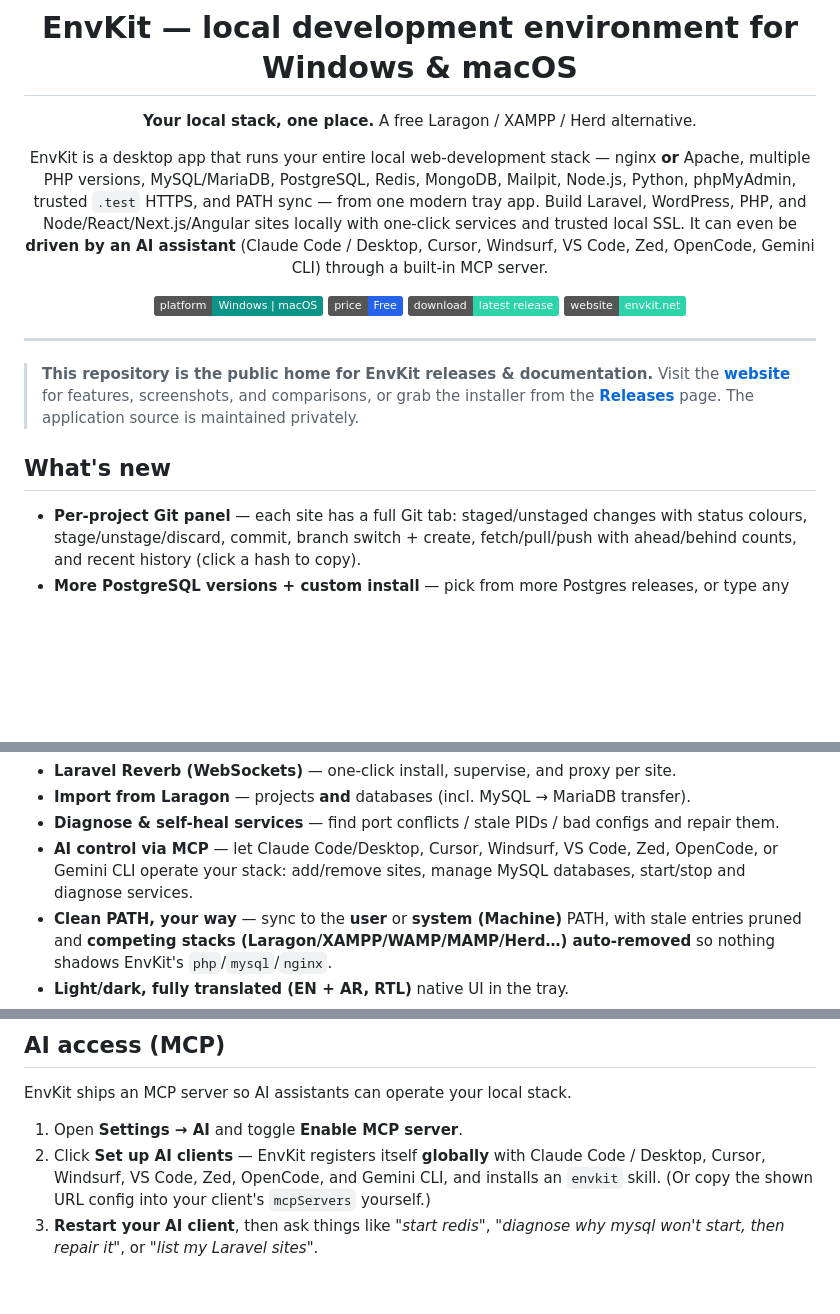
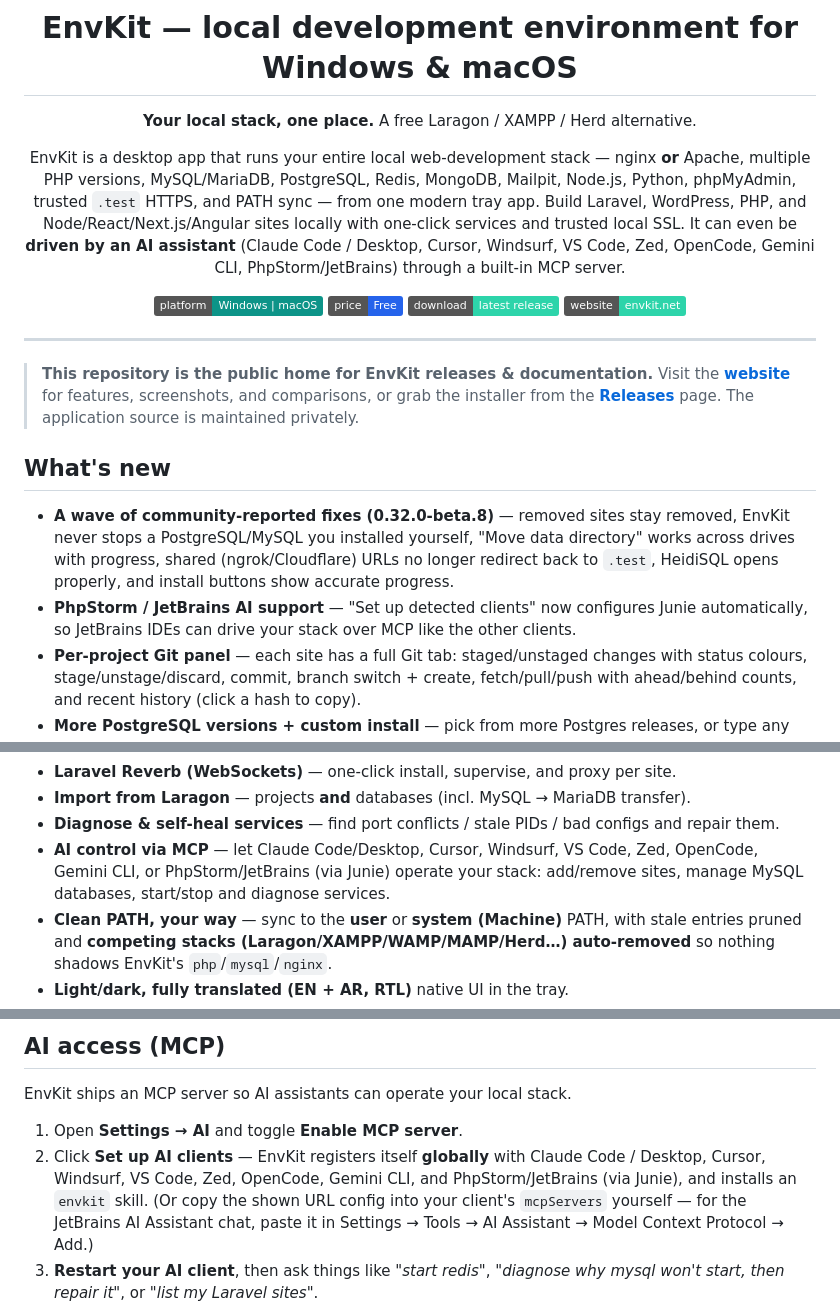
Before and after one commit to Env-Kit/envkit-releases, a Markdown page: README.md, 3 parts joined by grey strips. GitHub-like rendering; badges without logos; blank space fills up the shorter version.

Commit message:
docs: what's new for 0.32.0-beta.8; add PhpStorm/JetBrains to the AI client lists

```diff
--- a/README.md
+++ b/README.md
@@ -13,7 +13,7 @@ Apache, multiple PHP versions, MySQL/MariaDB, PostgreSQL, Redis, MongoDB, Mailpi
 Python, phpMyAdmin, trusted `.test` HTTPS, and PATH sync — from one modern tray app. Build
 Laravel, WordPress, PHP, and Node/React/Next.js/Angular sites locally with one-click services and
 trusted local SSL. It can even be **driven by an AI assistant** (Claude Code / Desktop, Cursor,
-Windsurf, VS Code, Zed, OpenCode, Gemini CLI) through a built-in MCP server.
+Windsurf, VS Code, Zed, OpenCode, Gemini CLI, PhpStorm/JetBrains) through a built-in MCP server.
 
 [![Platform](https://img.shields.io/badge/platform-Windows%20%7C%20macOS-0d9488)](#requirements)
 [![Price](https://img.shields.io/badge/price-Free-2563eb)](#install)
@@ -30,6 +30,12 @@ Windsurf, VS Code, Zed, OpenCode, Gemini CLI) through a built-in MCP server.
 
 ## What's new
 
+- **A wave of community-reported fixes (0.32.0-beta.8)** — removed sites stay removed,
+  EnvKit never stops a PostgreSQL/MySQL you installed yourself, "Move data directory"
+  works across drives with progress, shared (ngrok/Cloudflare) URLs no longer redirect
+  back to `.test`, HeidiSQL opens properly, and install buttons show accurate progress.
+- **PhpStorm / JetBrains AI support** — "Set up detected clients" now configures Junie
+  automatically, so JetBrains IDEs can drive your stack over MCP like the other clients.
 - **Per-project Git panel** — each site has a full Git tab: staged/unstaged changes with
   status colours, stage/unstage/discard, commit, branch switch + create, fetch/pull/push with
   ahead/behind counts, and recent history (click a hash to copy).
@@ -173,8 +179,8 @@ ports/locks (Laragon, XAMPP, WAMP) are stopped during an install.
 - **Diagnose & self-heal services** — find port conflicts / stale PIDs / bad configs and
   repair them.
 - **AI control via MCP** — let Claude Code/Desktop, Cursor, Windsurf, VS Code, Zed, OpenCode,
-  or Gemini CLI operate your stack: add/remove sites, manage MySQL databases, start/stop and
-  diagnose services.
+  Gemini CLI, or PhpStorm/JetBrains (via Junie) operate your stack: add/remove sites, manage
+  MySQL databases, start/stop and diagnose services.
 - **Clean PATH, your way** — sync to the **user** or **system (Machine)** PATH, with stale
   entries pruned and **competing stacks (Laragon/XAMPP/WAMP/MAMP/Herd…) auto-removed** so
   nothing shadows EnvKit's `php`/`mysql`/`nginx`.
@@ -222,8 +228,10 @@ EnvKit ships an MCP server so AI assistants can operate your local stack.
 
 1. Open **Settings → AI** and toggle **Enable MCP server**.
 2. Click **Set up AI clients** — EnvKit registers itself **globally** with Claude Code /
-   Desktop, Cursor, Windsurf, VS Code, Zed, OpenCode, and Gemini CLI, and installs an
-   `envkit` skill. (Or copy the shown URL config into your client's `mcpServers` yourself.)
+   Desktop, Cursor, Windsurf, VS Code, Zed, OpenCode, Gemini CLI, and PhpStorm/JetBrains
+   (via Junie), and installs an `envkit` skill. (Or copy the shown URL config into your
+   client's `mcpServers` yourself — for the JetBrains AI Assistant chat, paste it in
+   Settings → Tools → AI Assistant → Model Context Protocol → Add.)
 3. **Restart your AI client**, then ask things like *"start redis"*, *"diagnose why mysql
    won't start, then repair it"*, or *"list my Laravel sites"*.
 
```
